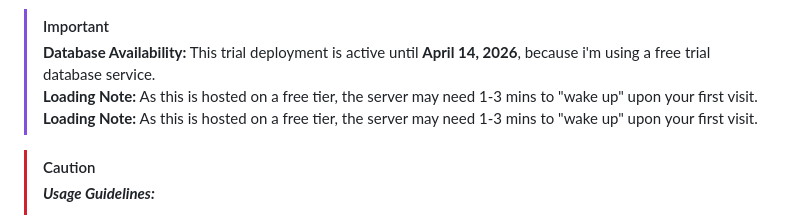
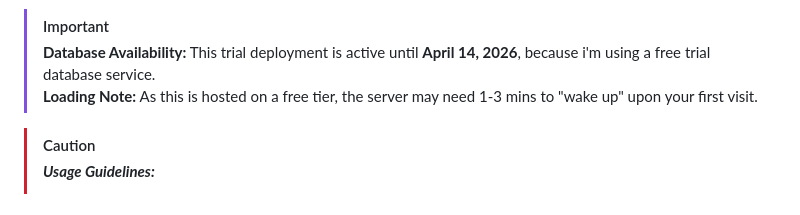
Before and after one commit to JulianMiguelFelipe/neu-library-log, a Markdown page: README.md, the part around the change. Rendered like a GitHub page.

```diff
--- a/README.md
+++ b/README.md
@@ -19,7 +19,6 @@ The **NEU Library Log** is a professional digital check-in ecosystem designed to
 
 > [!IMPORTANT]
 > **Database Availability:** This trial deployment is active until **April 14, 2026**, because i'm using a free trial database service.
-> **Loading Note:** As this is hosted on a free tier, the server may need 1-3 mins to "wake up" upon your first visit.
 > **Loading Note:** As this is hosted on a free tier, the server may need 1-3 mins to "wake up" upon your first visit.
 
 > [!CAUTION]
```
